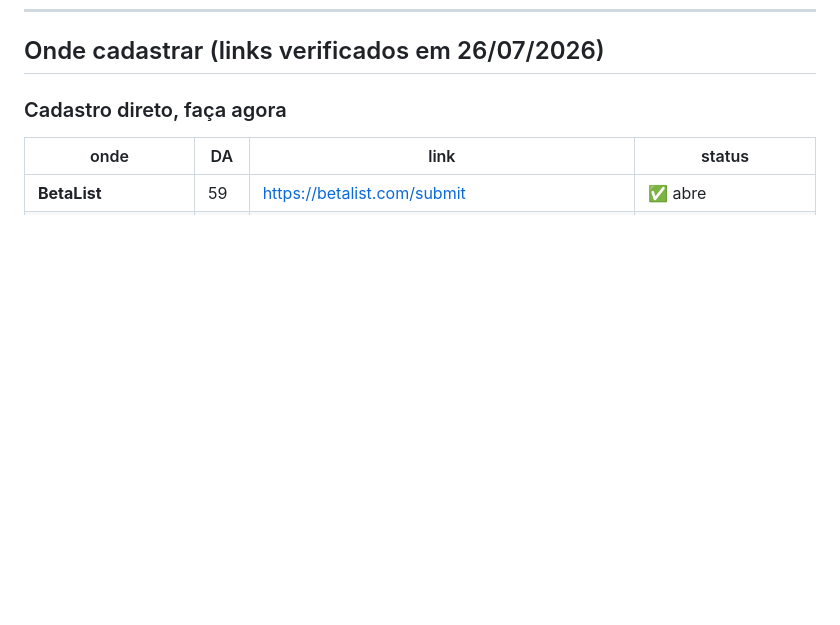
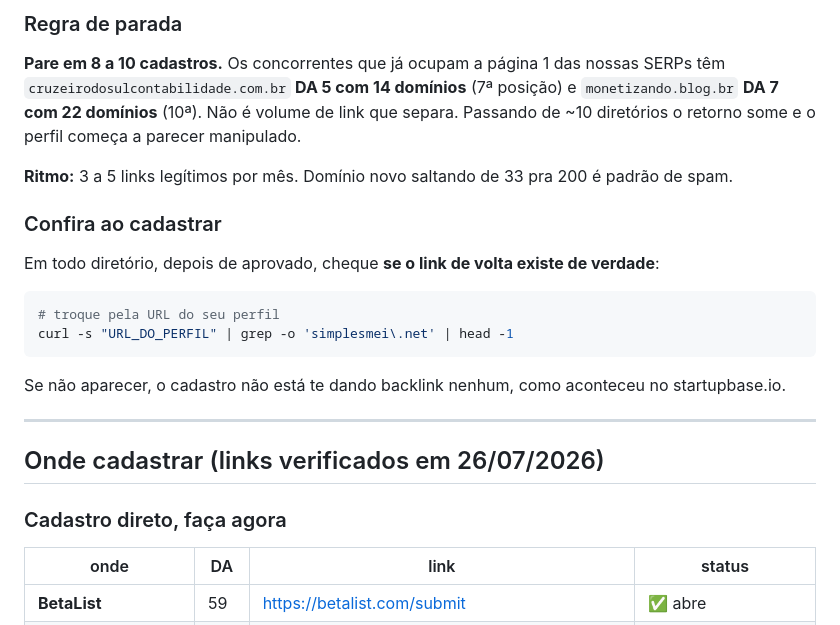
Before and after one commit to joaomalinski12-stack/simplesmei-site, a Markdown page: docs/kit-cadastro-diretorios.md, the part around one of its changes. Drawn GitHub-style; blank space fills up the shorter version.

````diff
--- a/docs/kit-cadastro-diretorios.md
+++ b/docs/kit-cadastro-diretorios.md
@@ -105,3 +148,25 @@ Alternativa mais curta: `Your MEI paperwork, handled in WhatsApp` (38)
+### Regra de parada
+
+**Pare em 8 a 10 cadastros.** Os concorrentes que já ocupam a página 1 das nossas SERPs têm
+`cruzeirodosulcontabilidade.com.br` **DA 5 com 14 domínios** (7ª posição) e `monetizando.blog.br`
+**DA 7 com 22 domínios** (10ª). Não é volume de link que separa. Passando de ~10 diretórios o
+retorno some e o perfil começa a parecer manipulado.
+
+**Ritmo:** 3 a 5 links legítimos por mês. Domínio novo saltando de 33 pra 200 é padrão de spam.
+
+### Confira ao cadastrar
+
+Em todo diretório, depois de aprovado, cheque **se o link de volta existe de verdade**:
+
+```bash
+# troque pela URL do seu perfil
+curl -s "URL_DO_PERFIL" | grep -o 'simplesmei\.net' | head -1
+```
+
+Se não aparecer, o cadastro não está te dando backlink nenhum, como aconteceu no startupbase.io.
+
+---
+
 ## Onde cadastrar (links verificados em 26/07/2026)
 
 ### Cadastro direto, faça agora
````
Also changed, not shown: other parts of docs/kit-cadastro-diretorios.md (+43 -0 lines).
